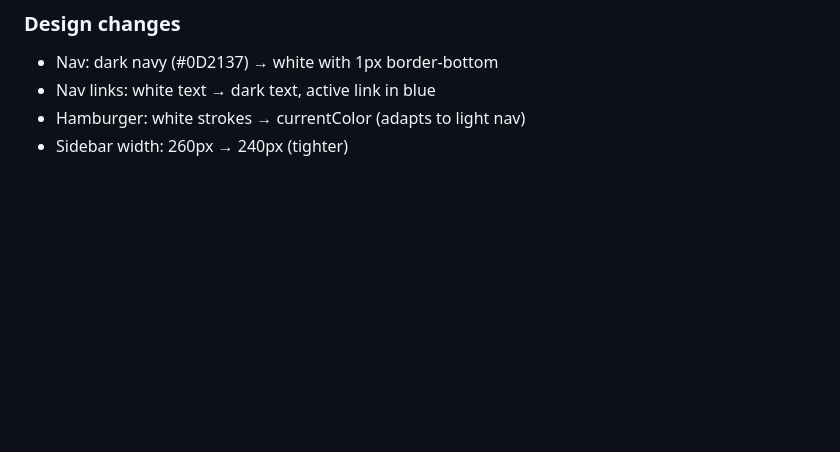
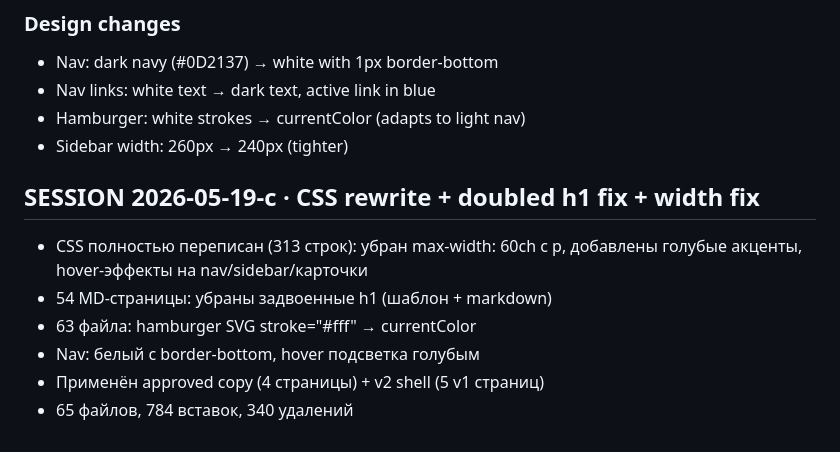
Before and after one commit to SapraudnyNew/partner-program-os, a Markdown page: STATE.md, the part around the change. Drawn GitHub-style; blank space fills up the shorter version.

Commit message:
v2 final: CSS rewrite, fix doubled h1, fix width, blue accents

```diff
--- a/STATE.md
+++ b/STATE.md
@@ -137,3 +137,11 @@
 - Nav links: white text → dark text, active link in blue
 - Hamburger: white strokes → currentColor (adapts to light nav)
 - Sidebar width: 260px → 240px (tighter)
+## SESSION 2026-05-19-c · CSS rewrite + doubled h1 fix + width fix
+
+- CSS полностью переписан (313 строк): убран max-width: 60ch с p, добавлены голубые акценты, hover-эффекты на nav/sidebar/карточки
+- 54 MD-страницы: убраны задвоенные h1 (шаблон + markdown)
+- 63 файла: hamburger SVG stroke="#fff" → currentColor
+- Nav: белый с border-bottom, hover подсветка голубым
+- Применён approved copy (4 страницы) + v2 shell (5 v1 страниц)
+- 65 файлов, 784 вставок, 340 удалений
```
